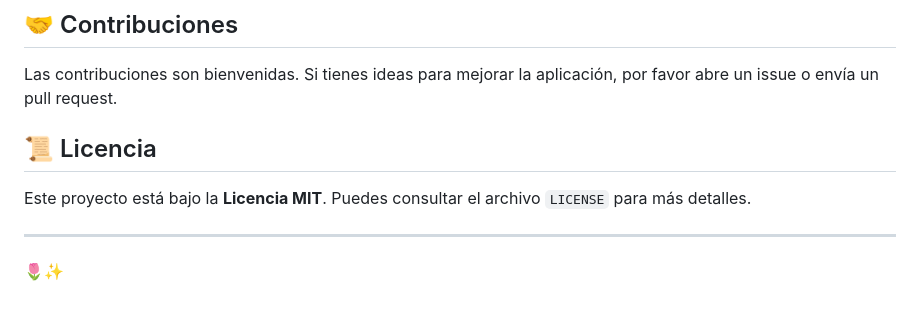
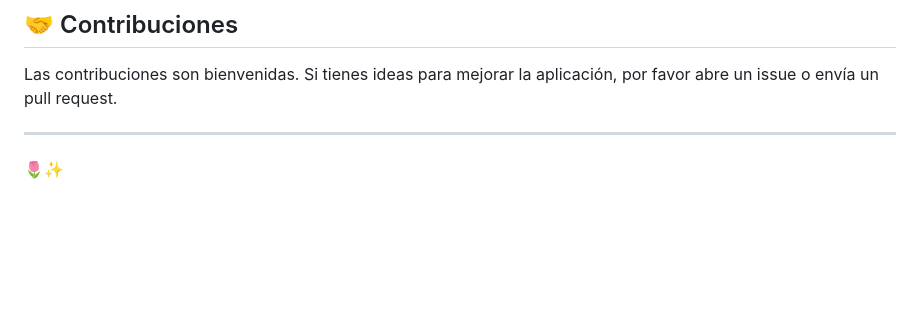
Before and after one commit to Sarixav/bibliotecaDeFlores, a Markdown page: README.md, the part around the change. Drawn GitHub-style; blank space fills up the shorter version.

```diff
--- a/README.md
+++ b/README.md
@@ -65,10 +65,6 @@ La aplicación interactúa con una API que soporta las siguientes operaciones:
 
 Las contribuciones son bienvenidas. Si tienes ideas para mejorar la aplicación, por favor abre un issue o envía un pull request.
 
-## 📜 Licencia
-
-Este proyecto está bajo la **Licencia MIT**. Puedes consultar el archivo `LICENSE` para más detalles.
-
 ---
 
 🌷✨
```
